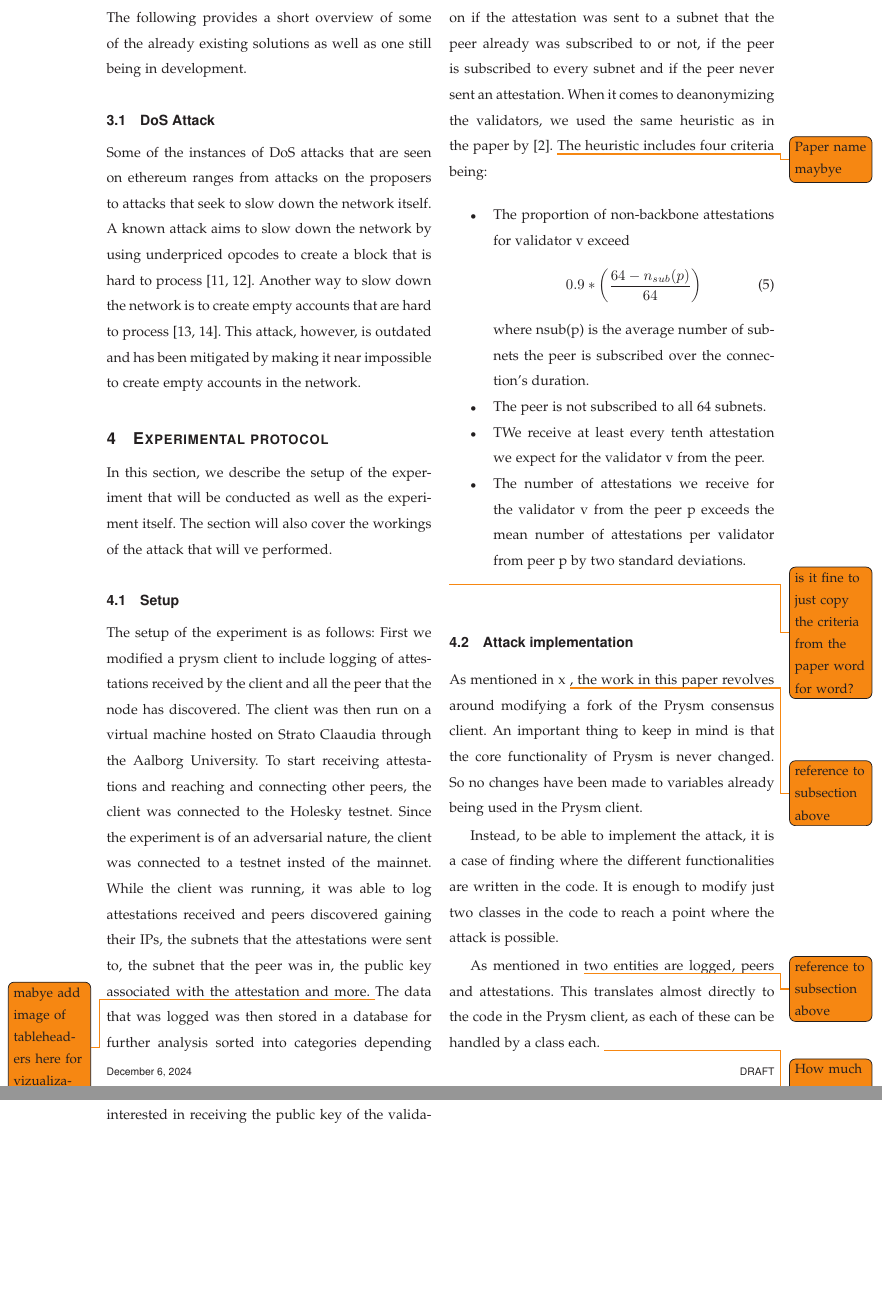
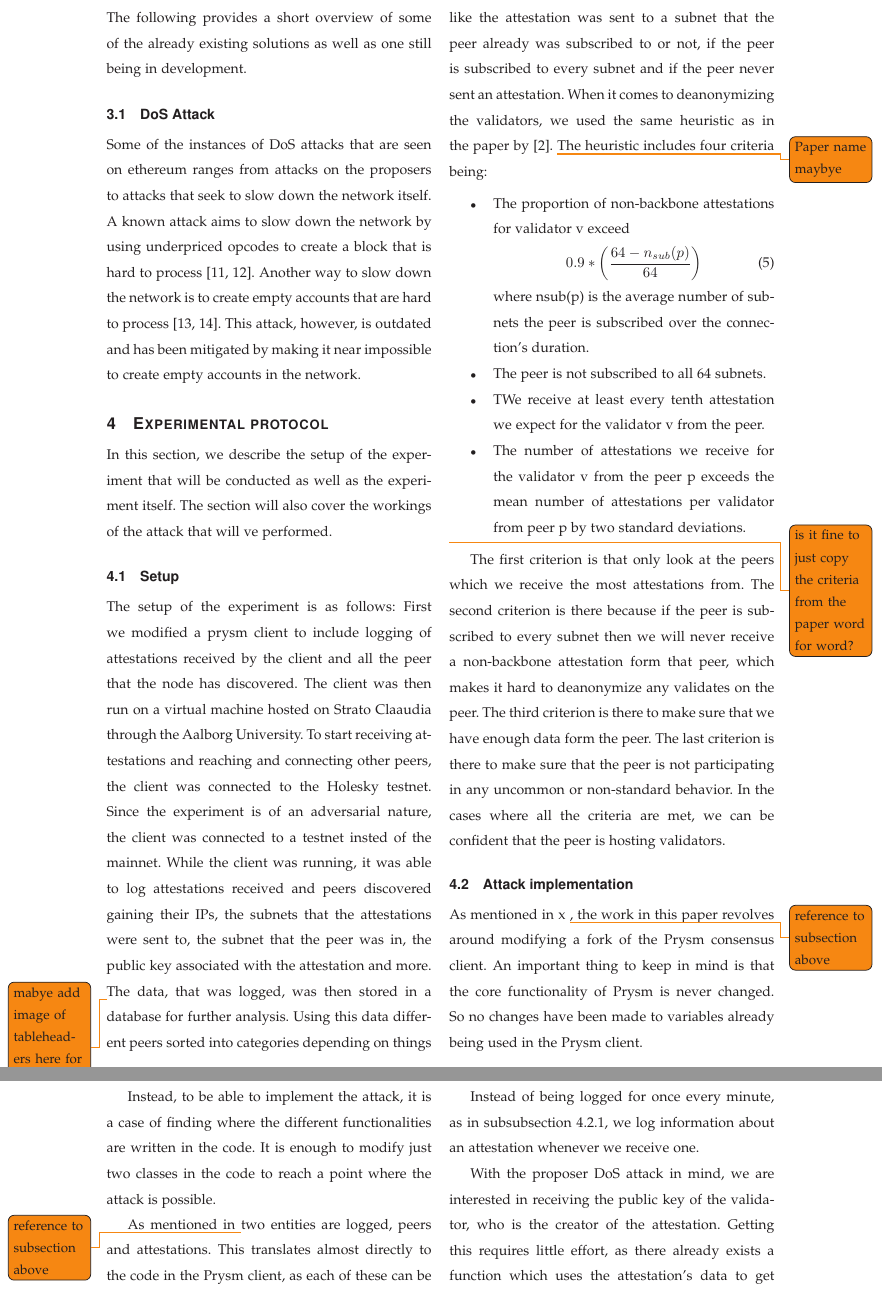
Before and after one commit to AAU-Dat/P9-ZKP, a LaTeX paper (report/src/main.tex, which reads report/src/sections/04-experimental-protocol.tex): two parts of pages 5 and 6 of 11, joined at a grey line, cut so that both start at the same text, the shorter picture padded with empty space. Compiled offline with pdfLaTeX; a missing font is replaced by an installed copy or a similar font; a LaTeX package or settings file that is missing is left out.

Commit message:
setup in experimental protocol

```diff
--- a/report/src/sections/04-experimental-protocol.tex
+++ b/report/src/sections/04-experimental-protocol.tex
@@ -11,7 +11,8 @@ To start receiving attestations and reaching and connecting other peers, the cli
 Since the experiment is of an adversarial nature, the client was connected to a testnet insted of the mainnet.
 While the client was running, it was able to log attestations received and peers discovered gaining their IPs, the subnets that the attestations were sent to, the subnet that the peer was in, the public key associated with the attestation and more.
 \todo {mabye add image of tableheaders here for vizualization}
-The data that was logged was then stored in a database for further analysis sorted into categories depending on if the attestation was sent to a subnet that the peer already was subscribed to or not, if the peer is subscribed to every subnet and if the peer never sent an attestation.
+The data, that was logged, was then stored in a database for further analysis.
+Using this data different peers sorted into categories depending on things like the attestation was sent to a subnet that the peer already was subscribed to or not, if the peer is subscribed to every subnet and if the peer never sent an attestation.
 When it comes to deanonymizing the validators, we used the same heuristic as in the paper by~\cite{heimbach2024deanonymizingethereumvalidatorsp2p}. \todo{Paper name maybye}
 The heuristic includes four criteria being:
 \begin{itemize}
@@ -25,6 +26,12 @@ The heuristic includes four criteria being:
     \item The number of attestations we receive for the validator v from the peer p exceeds the mean number of attestations per validator from peer p by two standard deviations.
 \end{itemize}
 \todo{is it fine to just copy the criteria from the paper word for word?}
+The first criterion is that only look at the peers which we receive the most attestations from.
+The second criterion is there because if the peer is subscribed to every subnet then we will never receive a non-backbone attestation form that peer, which makes it hard to deanonymize any validates on the peer.
+The third criterion is there to make sure that we have enough data form the peer.
+The last criterion is there to make sure that the peer is not participating in any uncommon or non-standard behavior.
+In the cases where all the criteria are met, we can be confident that the peer is hosting validators.
+
 
 \subsection{Attack implementation}\label{subsec:attack-implementation}
 As mentioned in x~\todo{reference to subsection above},
```
